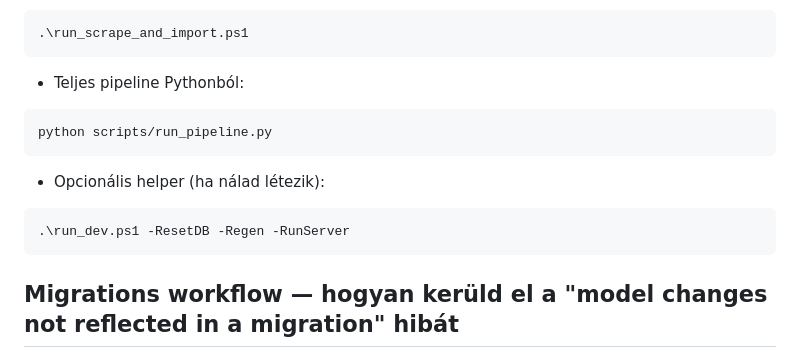
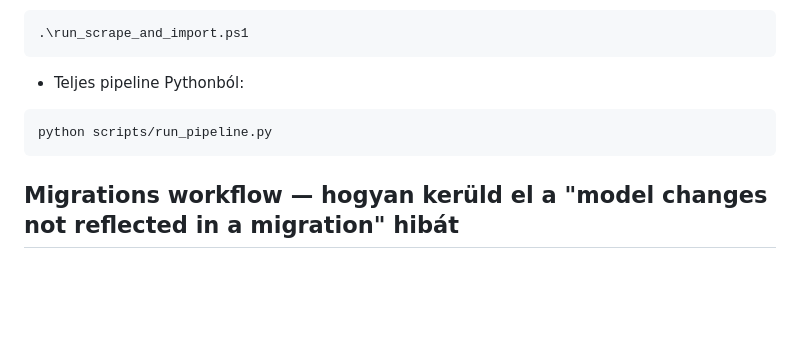
Before and after one commit to nagylasz04-byte/food-delivery-comparator, a Markdown page: README.md, the part around the change. Rendered like a GitHub page; blank space fills up the shorter version.

````diff
--- a/README.md
+++ b/README.md
@@ -160,12 +160,6 @@ Gyors parancsok
 python scripts/run_pipeline.py
 ```
 
-- Opcionális helper (ha nálad létezik):
-
-```powershell
-.\run_dev.ps1 -ResetDB -Regen -RunServer
-```
-
 Migrations workflow — hogyan kerüld el a "model changes not reflected in a migration" hibát
 --------------------------------------------------------------------------
 
````
